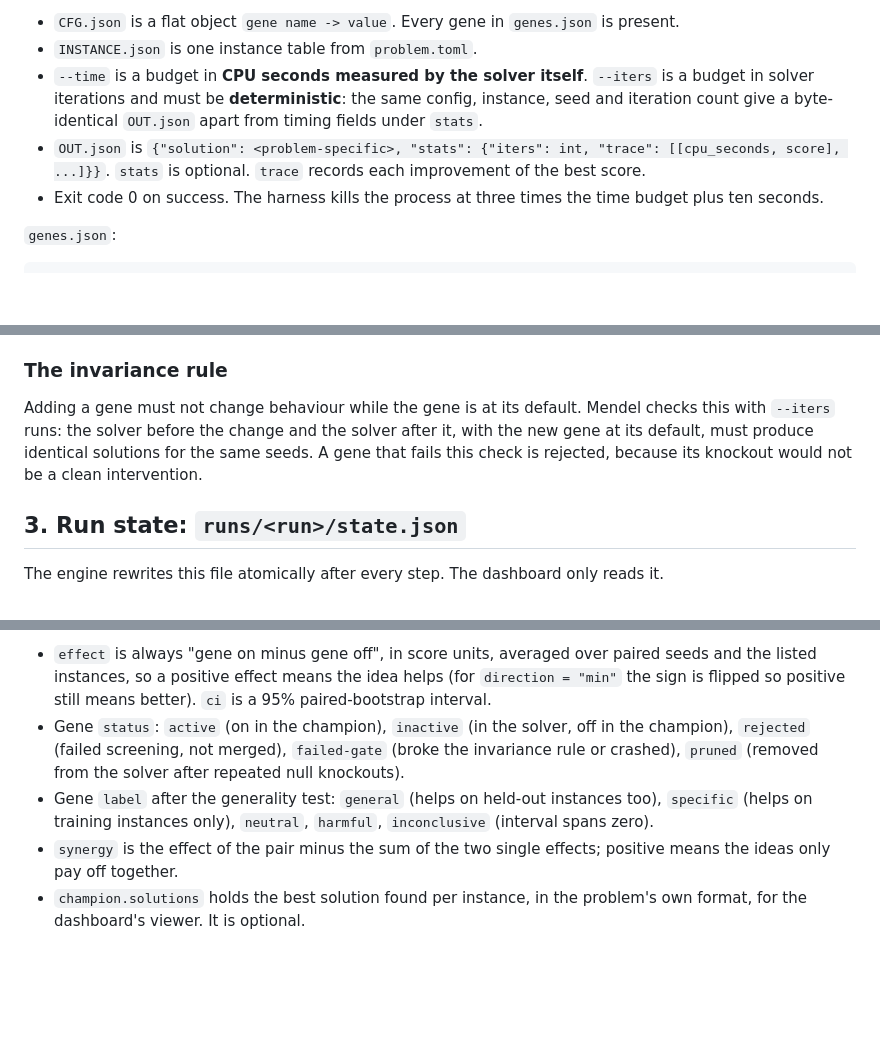
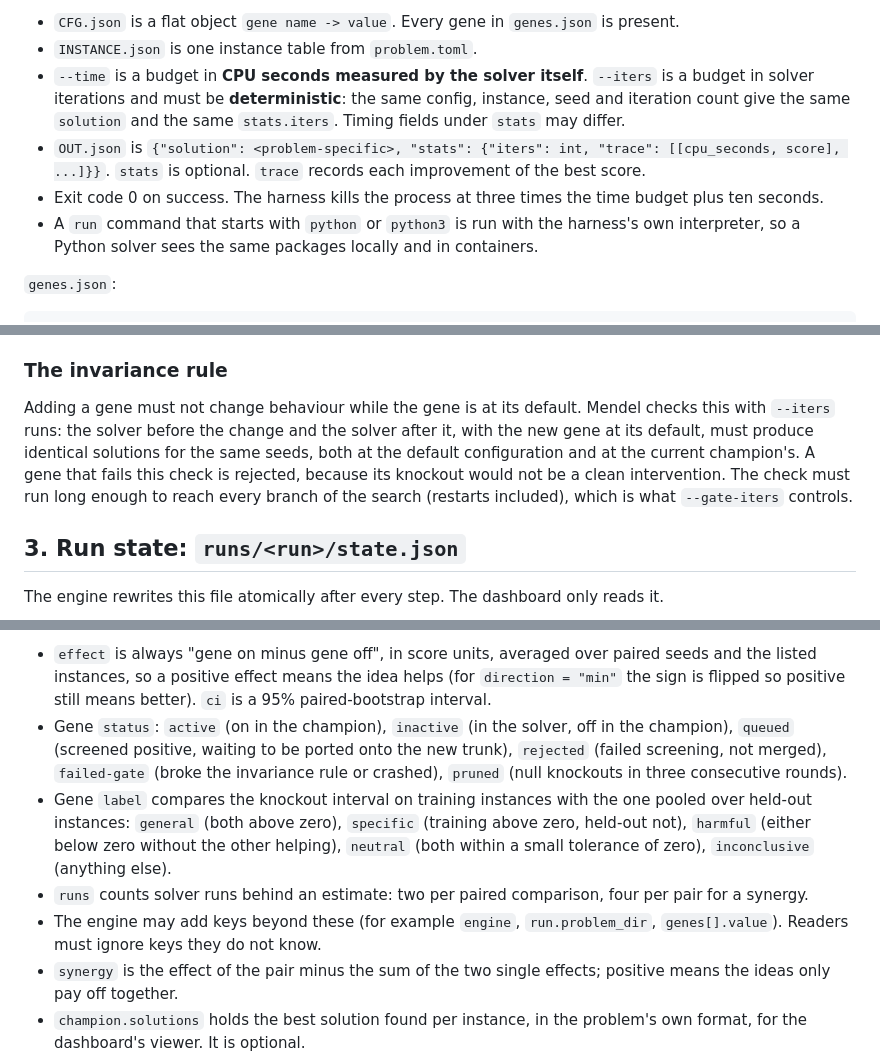
Before and after one commit to hashkanna/mendel-evolve, a Markdown page: PROTOCOL.md, 3 parts joined by grey strips. GitHub-like rendering; blank space fills up the shorter version.

Commit message:
Clarify protocol: determinism, interpreter, gate depth, queued status, label rule
Co-Authored-By: Claude Fable 5.1 <noreply@anthropic.com>
Claude-Session: https://claude.ai/code/session_012WARmcNZvRFZeELRNodtJC

```diff
--- a/PROTOCOL.md
+++ b/PROTOCOL.md
@@ -65,11 +65,13 @@ The harness runs:
 - `CFG.json` is a flat object `gene name -> value`. Every gene in `genes.json` is present.
 - `INSTANCE.json` is one instance table from `problem.toml`.
 - `--time` is a budget in **CPU seconds measured by the solver itself**. `--iters` is a budget in solver
-  iterations and must be **deterministic**: the same config, instance, seed and iteration count give a
-  byte-identical `OUT.json` apart from timing fields under `stats`.
+  iterations and must be **deterministic**: the same config, instance, seed and iteration count give the
+  same `solution` and the same `stats.iters`. Timing fields under `stats` may differ.
 - `OUT.json` is `{"solution": <problem-specific>, "stats": {"iters": int, "trace": [[cpu_seconds, score], ...]}}`.
   `stats` is optional. `trace` records each improvement of the best score.
 - Exit code 0 on success. The harness kills the process at three times the time budget plus ten seconds.
+- A `run` command that starts with `python` or `python3` is run with the harness's own interpreter, so a
+  Python solver sees the same packages locally and in containers.
 
 `genes.json`:
 
@@ -113,8 +115,10 @@ An allele may carry `"of": "<idea gene>"`; it only matters when that idea is on.
 
 Adding a gene must not change behaviour while the gene is at its default. Mendel checks this with
 `--iters` runs: the solver before the change and the solver after it, with the new gene at its default,
-must produce identical solutions for the same seeds. A gene that fails this check is rejected, because
-its knockout would not be a clean intervention.
+must produce identical solutions for the same seeds, both at the default configuration and at the
+current champion's. A gene that fails this check is rejected, because its knockout would not be a clean
+intervention. The check must run long enough to reach every branch of the search (restarts included),
+which is what `--gate-iters` controls.
 
 ## 3. Run state: `runs/<run>/state.json`
 
@@ -163,10 +167,16 @@ Field notes:
   instances, so a positive effect means the idea helps (for `direction = "min"` the sign is flipped so
   positive still means better). `ci` is a 95% paired-bootstrap interval.
 - Gene `status`: `active` (on in the champion), `inactive` (in the solver, off in the champion),
-  `rejected` (failed screening, not merged), `failed-gate` (broke the invariance rule or crashed),
-  `pruned` (removed from the solver after repeated null knockouts).
-- Gene `label` after the generality test: `general` (helps on held-out instances too), `specific` (helps on
-  training instances only), `neutral`, `harmful`, `inconclusive` (interval spans zero).
+  `queued` (screened positive, waiting to be ported onto the new trunk), `rejected` (failed screening,
+  not merged), `failed-gate` (broke the invariance rule or crashed), `pruned` (null knockouts in three
+  consecutive rounds).
+- Gene `label` compares the knockout interval on training instances with the one pooled over held-out
+  instances: `general` (both above zero), `specific` (training above zero, held-out not), `harmful`
+  (either below zero without the other helping), `neutral` (both within a small tolerance of zero),
+  `inconclusive` (anything else).
+- `runs` counts solver runs behind an estimate: two per paired comparison, four per pair for a synergy.
+- The engine may add keys beyond these (for example `engine`, `run.problem_dir`, `genes[].value`). Readers
+  must ignore keys they do not know.
 - `synergy` is the effect of the pair minus the sum of the two single effects; positive means the ideas
   only pay off together.
 - `champion.solutions` holds the best solution found per instance, in the problem's own format, for the
```
